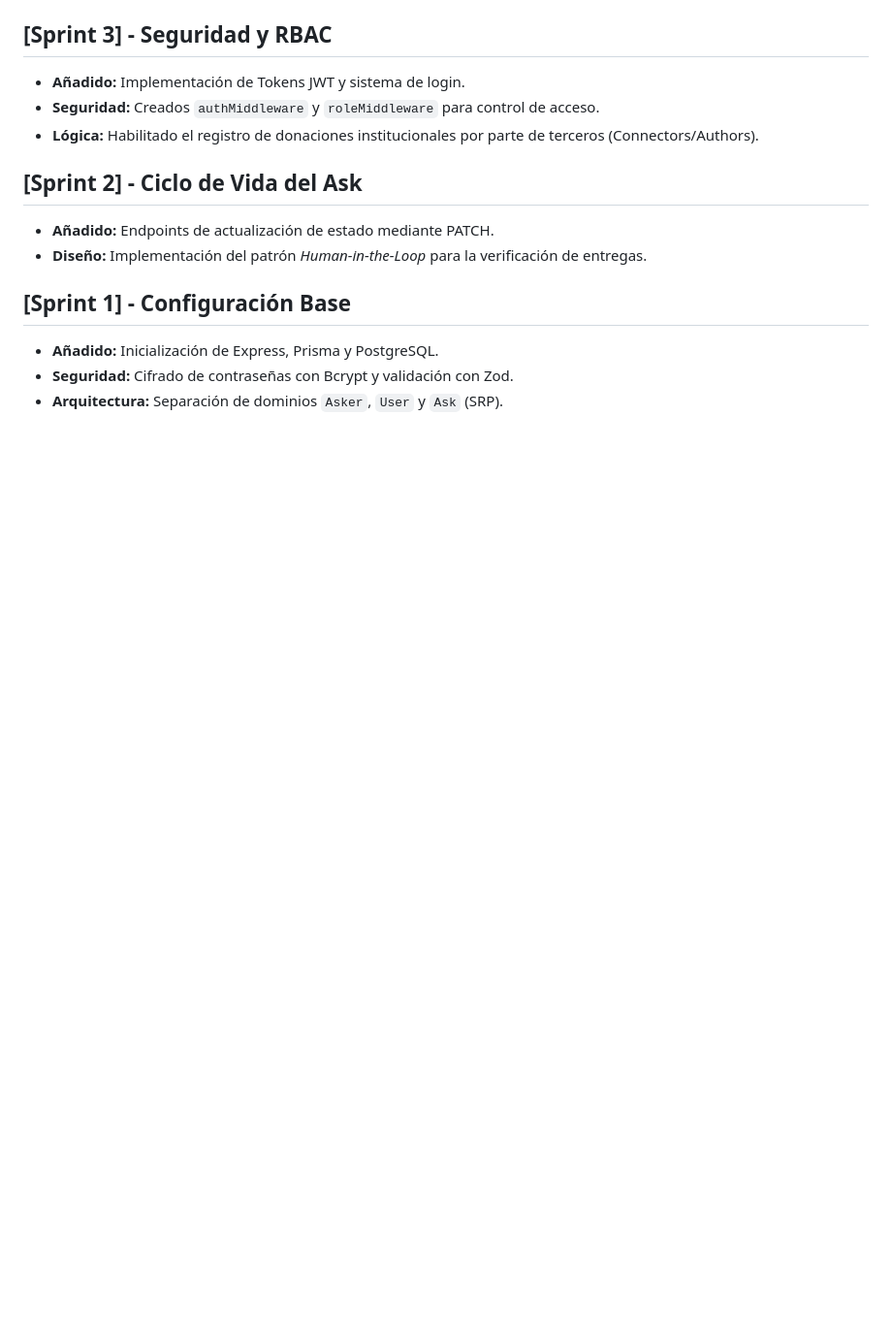
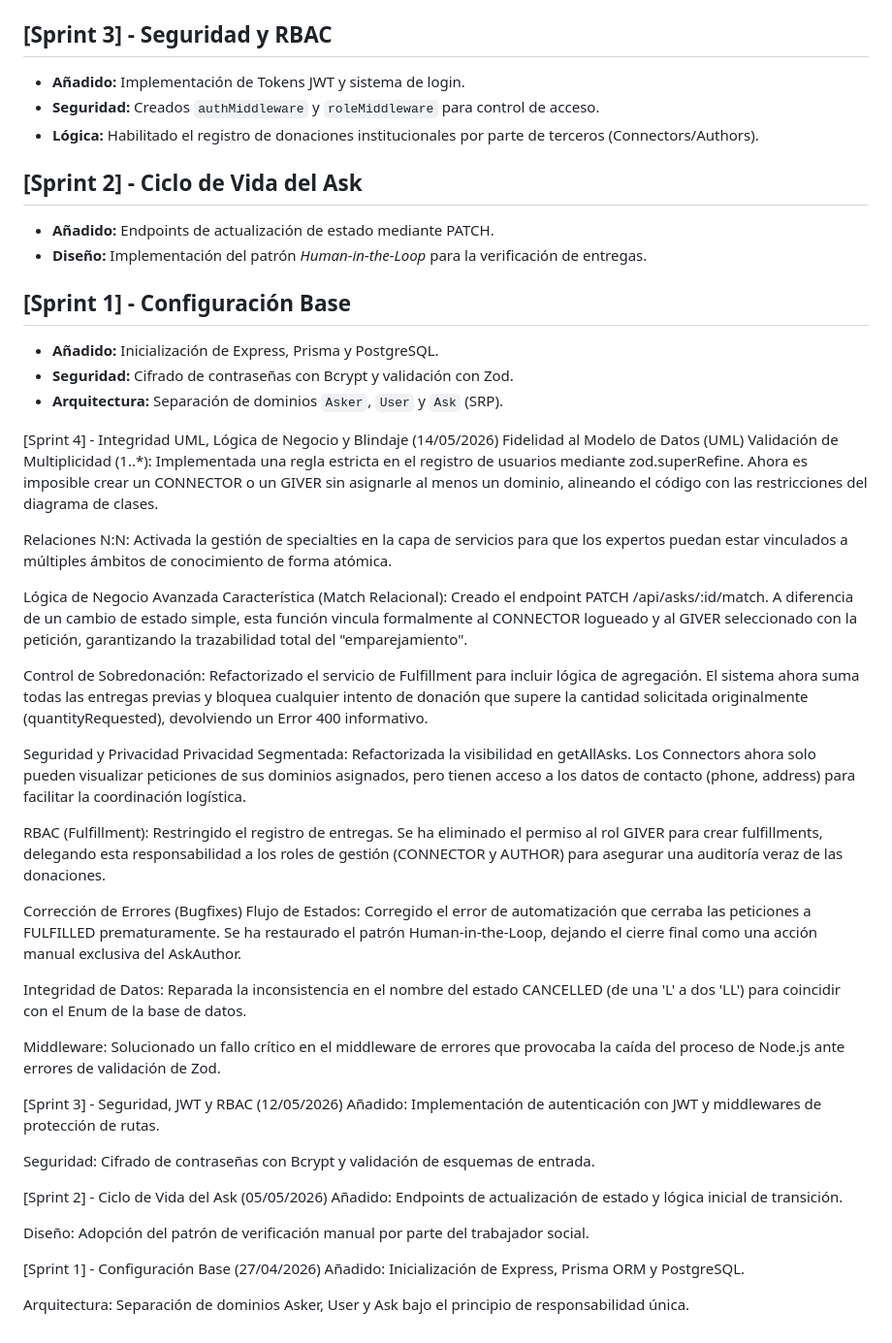
Before and after one commit to Saul1727/askingx-tfg, a Markdown page: CHANGELOG.md, the part around the change. Shown at 97% size. GitHub-like rendering; blank space fills up the shorter version.

Commit message:
cambios en la info del proyecto

```diff
--- a/CHANGELOG.md
+++ b/CHANGELOG.md
@@ -80,3 +80,41 @@
 - **Añadido:** Inicialización de Express, Prisma y PostgreSQL.
 - **Seguridad:** Cifrado de contraseñas con Bcrypt y validación con Zod.
 - **Arquitectura:** Separación de dominios `Asker`, `User` y `Ask` (SRP).
+
+[Sprint 4] - Integridad UML, Lógica de Negocio y Blindaje (14/05/2026)
+Fidelidad al Modelo de Datos (UML)
+Validación de Multiplicidad (1..\*): Implementada una regla estricta en el registro de usuarios mediante zod.superRefine. Ahora es imposible crear un CONNECTOR o un GIVER sin asignarle al menos un dominio, alineando el código con las restricciones del diagrama de clases.
+
+Relaciones N:N: Activada la gestión de specialties en la capa de servicios para que los expertos puedan estar vinculados a múltiples ámbitos de conocimiento de forma atómica.
+
+Lógica de Negocio Avanzada
+Característica (Match Relacional): Creado el endpoint PATCH /api/asks/:id/match. A diferencia de un cambio de estado simple, esta función vincula formalmente al CONNECTOR logueado y al GIVER seleccionado con la petición, garantizando la trazabilidad total del "emparejamiento".
+
+Control de Sobredonación: Refactorizado el servicio de Fulfillment para incluir lógica de agregación. El sistema ahora suma todas las entregas previas y bloquea cualquier intento de donación que supere la cantidad solicitada originalmente (quantityRequested), devolviendo un Error 400 informativo.
+
+Seguridad y Privacidad
+Privacidad Segmentada: Refactorizada la visibilidad en getAllAsks. Los Connectors ahora solo pueden visualizar peticiones de sus dominios asignados, pero tienen acceso a los datos de contacto (phone, address) para facilitar la coordinación logística.
+
+RBAC (Fulfillment): Restringido el registro de entregas. Se ha eliminado el permiso al rol GIVER para crear fulfillments, delegando esta responsabilidad a los roles de gestión (CONNECTOR y AUTHOR) para asegurar una auditoría veraz de las donaciones.
+
+Corrección de Errores (Bugfixes)
+Flujo de Estados: Corregido el error de automatización que cerraba las peticiones a FULFILLED prematuramente. Se ha restaurado el patrón Human-in-the-Loop, dejando el cierre final como una acción manual exclusiva del AskAuthor.
+
+Integridad de Datos: Reparada la inconsistencia en el nombre del estado CANCELLED (de una 'L' a dos 'LL') para coincidir con el Enum de la base de datos.
+
+Middleware: Solucionado un fallo crítico en el middleware de errores que provocaba la caída del proceso de Node.js ante errores de validación de Zod.
+
+[Sprint 3] - Seguridad, JWT y RBAC (12/05/2026)
+Añadido: Implementación de autenticación con JWT y middlewares de protección de rutas.
+
+Seguridad: Cifrado de contraseñas con Bcrypt y validación de esquemas de entrada.
+
+[Sprint 2] - Ciclo de Vida del Ask (05/05/2026)
+Añadido: Endpoints de actualización de estado y lógica inicial de transición.
+
+Diseño: Adopción del patrón de verificación manual por parte del trabajador social.
+
+[Sprint 1] - Configuración Base (27/04/2026)
+Añadido: Inicialización de Express, Prisma ORM y PostgreSQL.
+
+Arquitectura: Separación de dominios Asker, User y Ask bajo el principio de responsabilidad única.
```
Also changed, not shown: docs/DECISIONES_TECNICAS.md (+18 -0 lines).
